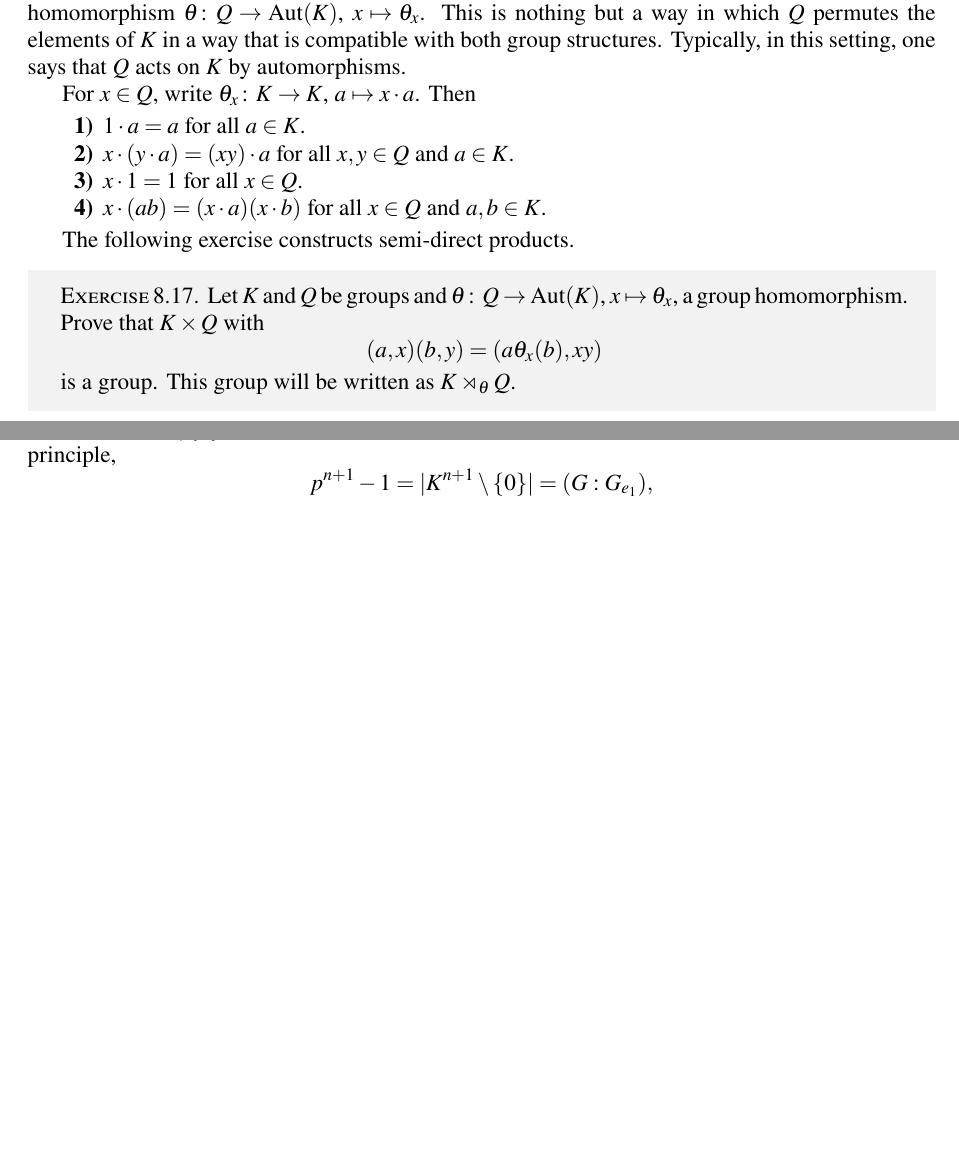
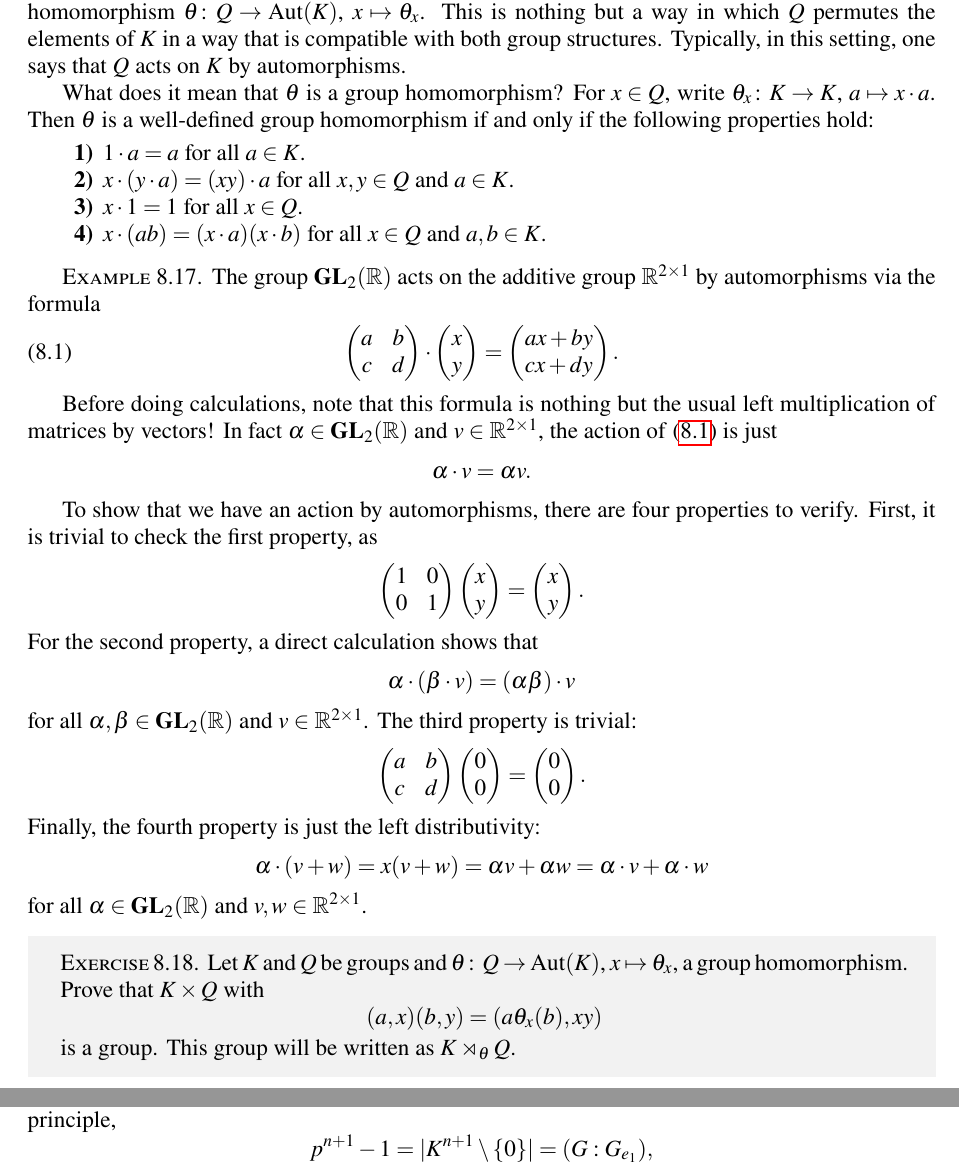
Before and after one commit to vendramin/group, a LaTeX document (notes.tex, which reads 08.tex): two parts of pages 43 and 49 of 66 before the commit and two parts of pages 43 and 51 of 67 after it, joined at a grey line, cut so that both start at the same text, the shorter picture padded with empty space. Compiled offline with pdfLaTeX.

Commit message:
Updates from Overleaf

```diff
--- a/08.tex
+++ b/08.tex
@@ -310,8 +303,10 @@ This is nothing but a way in which $Q$ permutes the elements of $K$
 in a way that is compatible with both group structures. Typically, in this setting,
 one says that $Q$ acts on $K$ by automorphisms.
 
+What does it mean that $\theta$ is a group homomorphism?
 For $x\in Q$, write $\theta_x\colon K\to K$, $a\mapsto x\cdot a$.
-Then
+Then $\theta$ is a well-defined group homomorphism if and only if
+the following properties hold:
 \begin{enumerate}
     \item $1\cdot a=a$ for all $a\in K$.
     \item $x\cdot (y\cdot a)=(xy)\cdot a$ for all $x,y\in Q$ and $a\in K$.
@@ -319,7 +314,55 @@ Then
     \item $x\cdot (ab)=(x\cdot a)(x\cdot b)$ for all $x\in Q$ and $a,b\in K$.
 \end{enumerate}
 
-The following exercise constructs semi-direct products.
+\begin{example}
+    The group $\GL_2(\R)$ acts
+    on the additive group $\R^{2\times1}$
+    by automorphisms via the formula
+    \begin{equation}
+    \label{eq:action}
+    \begin{pmatrix}
+        a&b\\
+        c&d
+        \end{pmatrix}\cdot\colvec{2}{x}{y}=\colvec{2}{ax+by}{cx+dy}.
+    \end{equation}
+
+    Before doing calculations, note that
+    this formula
+    is nothing but the usual
+    left multiplication of matrices
+    by vectors! In fact
+    $\alpha\in\GL_2(\R)$ and $v\in\R^{2\times1}$,
+    the action of \eqref{eq:action} is
+    just
+    \[
+    \alpha\cdot v=\alpha v.
+    \]
+
+    To show that we have an action by automorphisms, there are four properties to verify.
+    First, it is trivial to check the first property, as
+    \[
+    \begin{pmatrix}1&0\\0&1\end{pmatrix}\colvec{2}{x}{y}=\colvec{2}{x}{y}.
+    \]
+    For the second property, a direct calculation shows that
+    \[
+    \alpha\cdot (\beta\cdot v)=(\alpha\beta)\cdot v
+    \]
+    for all $\alpha,\beta\in\GL_2(\R)$ and $v\in\R^{2\times1}$.
+    The third property is trivial:
+    \[
+    \begin{pmatrix}
+        a&b\\
+        c&d
+    \end{pmatrix}\colvec{2}{0}{0}=\colvec{2}{0}{0}.
+    \]
+    Finally, the fourth property is just the left distributivity:
+    \[
+    \alpha\cdot (v+w)=x(v+w)=\alpha v+\alpha w=\alpha\cdot v+\alpha\cdot w
+    \]
+    for all $\alpha\in\GL_2(\R)$ and $v,w\in\R^{2\times1}$.
+\end{example}
+
+%The following exercise constructs semi-direct products.
 
 \begin{exercise}
 \label{xca:semi-direct}
```
Also changed, not shown: 09.tex (+8 -2 lines), mystuff.tex (+18 -0 lines), notes.tex (+0 -1 lines), 08.tex (17 more changed lines).
